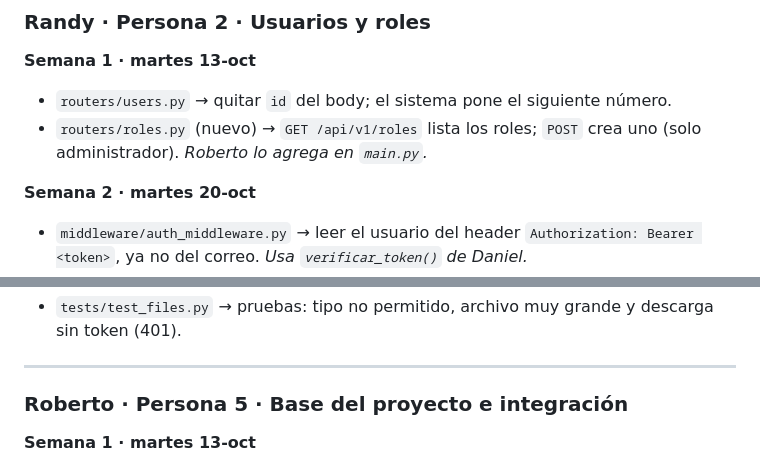
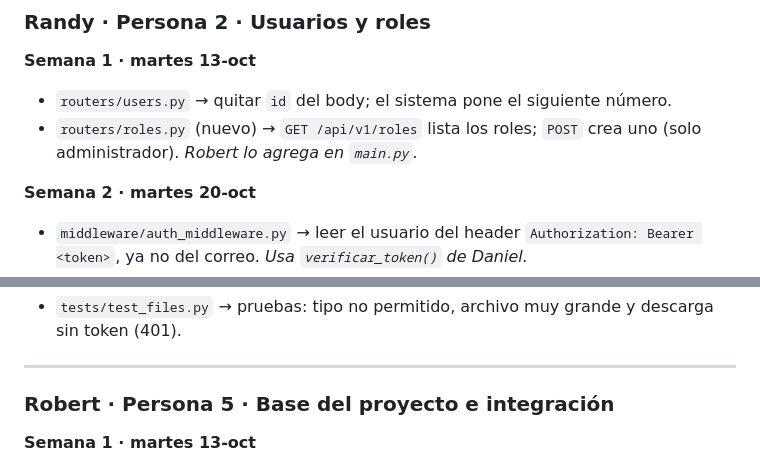
Before and after one commit to jonnyverasdl-cloud/UDV_Proyecto, a Markdown page: grupos/grupo-2-api-seguridad/GUIA_GRUPO2.md, 2 parts joined by grey strips. GitHub-like rendering.

Commit message:
Fix name from 'Roberto' to 'Robert' in documentation
Corrected the name 'Roberto' to 'Robert' in multiple sections.

```diff
--- a/grupos/grupo-2-api-seguridad/GUIA_GRUPO2.md
+++ b/grupos/grupo-2-api-seguridad/GUIA_GRUPO2.md
@@ -59,7 +59,7 @@ Cada tarea dice: **archivo → qué haces** y, en *cursiva*, con quién se conec
 **Semana 1 · martes 13-oct**
 - `routers/users.py` → quitar `id` del body; el sistema pone el siguiente número.
 - `routers/roles.py` (nuevo) → `GET /api/v1/roles` lista los roles; `POST` crea uno (solo administrador).
-  *Roberto lo agrega en `main.py`.*
+  *Robert lo agrega en `main.py`.*
 
 **Semana 2 · martes 20-oct**
 - `middleware/auth_middleware.py` → leer el usuario del header `Authorization: Bearer <token>`, ya no del correo.
@@ -113,7 +113,7 @@ Cada tarea dice: **archivo → qué haces** y, en *cursiva*, con quién se conec
 
 ---
 
-### Roberto · Persona 5 · Base del proyecto e integración
+### Robert · Persona 5 · Base del proyecto e integración
 
 **Semana 1 · martes 13-oct**
 - `main.py` → conectar el `error_handler`: importar `register_error_handlers` y llamarlo con `app`.
```
